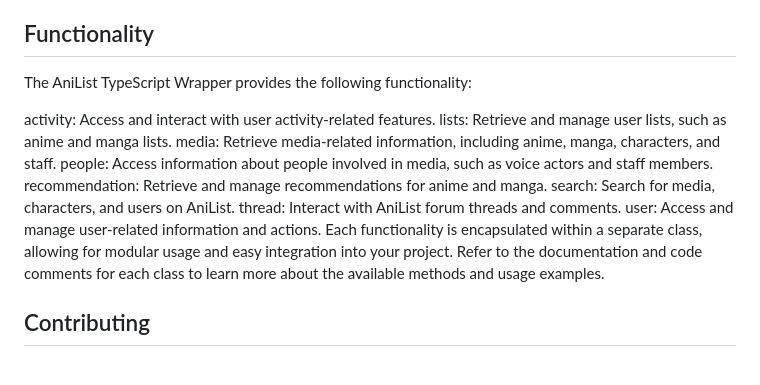
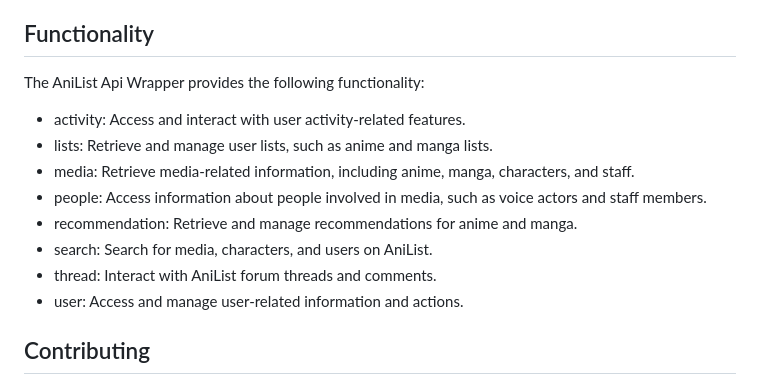
Before and after one commit to Api-Wrappers/anilist-wrapper, a Markdown page: README.md, the part around the change. GitHub-like rendering.

```diff
--- a/README.md
+++ b/README.md
@@ -49,17 +49,16 @@ You can now use the anilist object to access various functionalities of the AniL
 Authentication is required to access certain endpoints and perform actions on behalf of a user. To authenticate with the AniList API, you need to obtain an access token. Visit the AniList website and follow their documentation to generate an access token. When creating an instance of the AniList class, you can provide the access token as a parameter to enable authenticated access to specific features.
 
 ## Functionality
-The AniList TypeScript Wrapper provides the following functionality:
+The AniList Api Wrapper provides the following functionality:
 
-activity: Access and interact with user activity-related features.
-lists: Retrieve and manage user lists, such as anime and manga lists.
-media: Retrieve media-related information, including anime, manga, characters, and staff.
-people: Access information about people involved in media, such as voice actors and staff members.
-recommendation: Retrieve and manage recommendations for anime and manga.
-search: Search for media, characters, and users on AniList.
-thread: Interact with AniList forum threads and comments.
-user: Access and manage user-related information and actions.
-Each functionality is encapsulated within a separate class, allowing for modular usage and easy integration into your project. Refer to the documentation and code comments for each class to learn more about the available methods and usage examples.
+- activity: Access and interact with user activity-related features.
+- lists: Retrieve and manage user lists, such as anime and manga lists.
+- media: Retrieve media-related information, including anime, manga, characters, and staff.
+- people: Access information about people involved in media, such as voice actors and staff members.
+- recommendation: Retrieve and manage recommendations for anime and manga.
+- search: Search for media, characters, and users on AniList.
+- thread: Interact with AniList forum threads and comments.
+- user: Access and manage user-related information and actions.
 
 ## Contributing
 Contributions to the AniList TypeScript Wrapper are welcome! If you find a bug, have a feature suggestion, or want to contribute improvements, please follow the contribution guidelines outlined in the repository.
```
